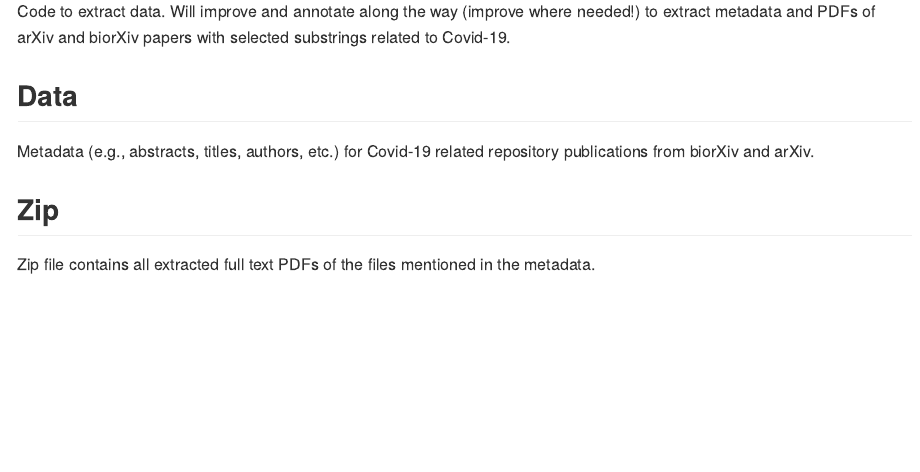
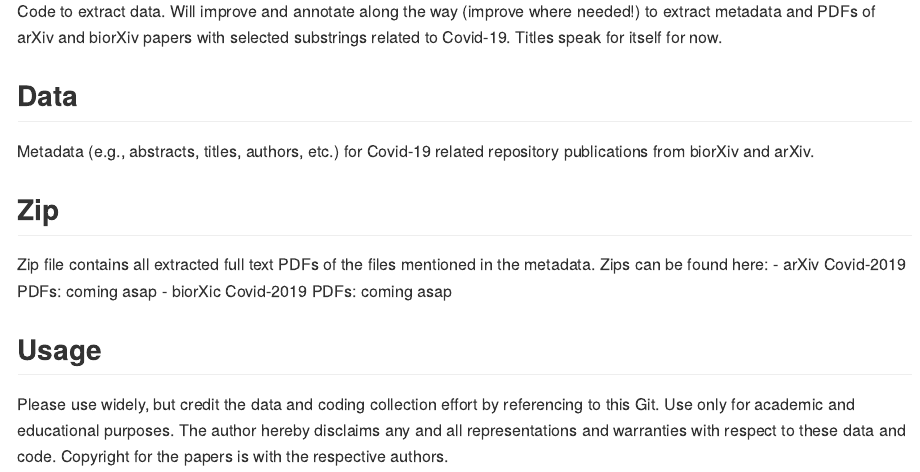
Before and after one commit to bhofstra/covid-19-text-analyses, an R Markdown document (README.Rmd): the page in a window 1100 px wide, from 120 px down. The pictures show the output file README.md that the author committed with the source, drawn offline in the style of GitHub.

Commit message:
Add files via upload

```diff
--- a/README.Rmd
+++ b/README.Rmd
@@ -12,8 +15,14 @@ knitr::opts_chunk$set(echo = TRUE)
 ## Code
-Code, will improve and annotate along the way (improve where needed!) to extract metadata and PDFs of arXiv and biorXiv papers with selected substrings related to Covid-19.
+Code to extract data. Will improve and annotate along the way (improve where needed!) to extract metadata and PDFs of arXiv and biorXiv papers with selected substrings related to Covid-19. Titles speak for itself for now.
 
 ## Data
 Metadata (e.g., abstracts, titles, authors, etc.) for Covid-19 related repository publications from biorXiv and arXiv.
 
 ## Zip
-Zip file contains all extracted full text PDFs of the files mentioned in the metadata.
+Zip file contains all extracted full text PDFs of the files mentioned in the metadata. Zips can be found here:
+- arXiv Covid-2019 PDFs: coming asap
+- biorXic Covid-2019 PDFs: coming asap
+
+
+## Usage
+Please use widely, but credit the data and coding collection effort by referencing to this Git. Use only for academic and educational purposes. The author hereby disclaims any and all representations and warranties with respect to these data and code. Copyright for the papers is with the respective authors.
```
Also changed, not shown: README.md, README.Rmd (5 more changed lines).
